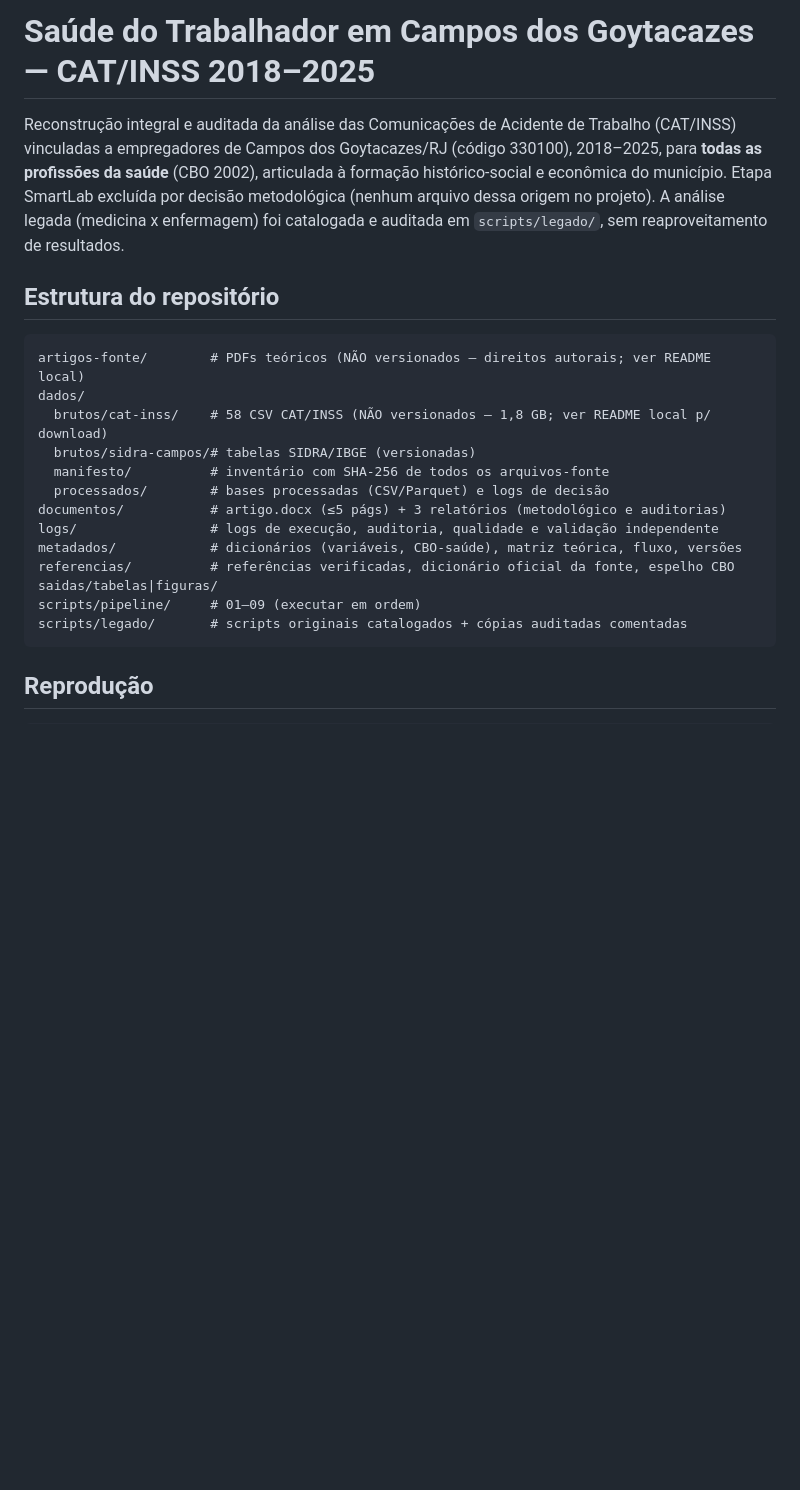
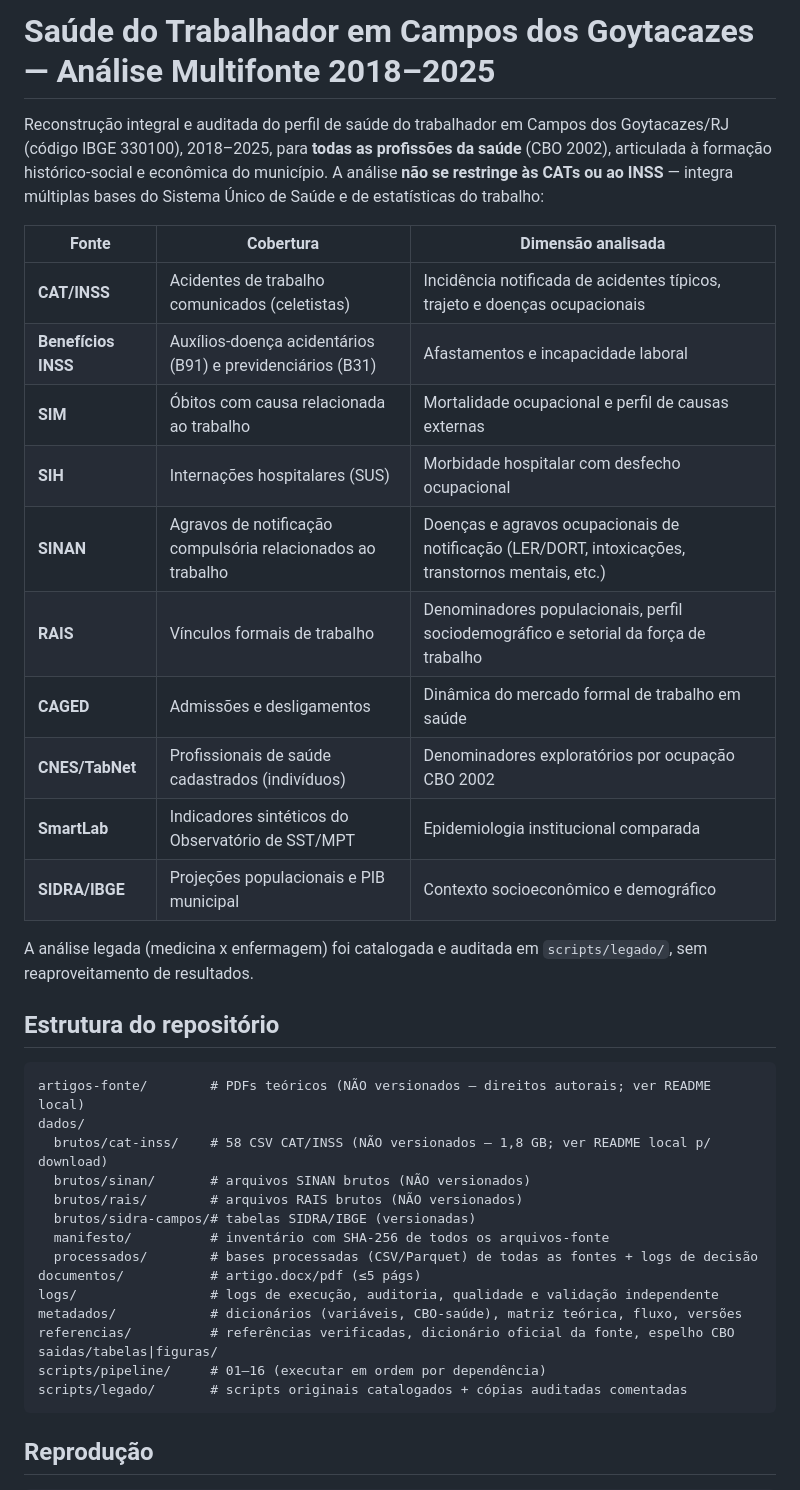
Before and after one commit to santosry/estudo_teorico_saude_do_trabalhador, a Markdown page: README.md, the part around one of its changes. Drawn GitHub-style; blank space fills up the shorter version.

````diff
--- a/README.md
+++ b/README.md
@@ -1,9 +1,23 @@
-# Saúde do Trabalhador em Campos dos Goytacazes — CAT/INSS 2018–2025
+# Saúde do Trabalhador em Campos dos Goytacazes — Análise Multifonte 2018–2025
 
-Reconstrução integral e auditada da análise das Comunicações de Acidente de Trabalho (CAT/INSS)
-vinculadas a empregadores de Campos dos Goytacazes/RJ (código 330100), 2018–2025, para **todas as
-profissões da saúde** (CBO 2002), articulada à formação histórico-social e econômica do município.
-Etapa SmartLab excluída por decisão metodológica (nenhum arquivo dessa origem no projeto).
+Reconstrução integral e auditada do perfil de saúde do trabalhador em Campos dos Goytacazes/RJ
+(código IBGE 330100), 2018–2025, para **todas as profissões da saúde** (CBO 2002), articulada
+à formação histórico-social e econômica do município. A análise **não se restringe às CATs ou ao
+INSS** — integra múltiplas bases do Sistema Único de Saúde e de estatísticas do trabalho:
+
+| Fonte | Cobertura | Dimensão analisada |
+|---|---|---|
+| **CAT/INSS** | Acidentes de trabalho comunicados (celetistas) | Incidência notificada de acidentes típicos, trajeto e doenças ocupacionais |
+| **Benefícios INSS** | Auxílios-doença acidentários (B91) e previdenciários (B31) | Afastamentos e incapacidade laboral |
+| **SIM** | Óbitos com causa relacionada ao trabalho | Mortalidade ocupacional e perfil de causas externas |
+| **SIH** | Internações hospitalares (SUS) | Morbidade hospitalar com desfecho ocupacional |
+| **SINAN** | Agravos de notificação compulsória relacionados ao trabalho | Doenças e agravos ocupacionais de notificação (LER/DORT, intoxicações, transtornos mentais, etc.) |
+| **RAIS** | Vínculos formais de trabalho | Denominadores populacionais, perfil sociodemográfico e setorial da força de trabalho |
+| **CAGED** | Admissões e desligamentos | Dinâmica do mercado formal de trabalho em saúde |
+| **CNES/TabNet** | Profissionais de saúde cadastrados (indivíduos) | Denominadores exploratórios por ocupação CBO 2002 |
+| **SmartLab** | Indicadores sintéticos do Observatório de SST/MPT | Epidemiologia institucional comparada |
+| **SIDRA/IBGE** | Projeções populacionais e PIB municipal | Contexto socioeconômico e demográfico |
+
 A análise legada (medicina x enfermagem) foi catalogada e auditada em `scripts/legado/`, sem
 reaproveitamento de resultados.
 
@@ -12,15 +26,17 @@ reaproveitamento de resultados.
 artigos-fonte/        # PDFs teóricos (NÃO versionados — direitos autorais; ver README local)
 dados/
   brutos/cat-inss/    # 58 CSV CAT/INSS (NÃO versionados — 1,8 GB; ver README local p/ download)
+  brutos/sinan/       # arquivos SINAN brutos (NÃO versionados)
+  brutos/rais/        # arquivos RAIS brutos (NÃO versionados)
   brutos/sidra-campos/# tabelas SIDRA/IBGE (versionadas)
   manifesto/          # inventário com SHA-256 de todos os arquivos-fonte
-  processados/        # bases processadas (CSV/Parquet) e logs de decisão
-documentos/           # artigo.docx (≤5 págs) + 3 relatórios (metodológico e auditorias)
+  processados/        # bases processadas (CSV/Parquet) de todas as fontes + logs de decisão
+documentos/           # artigo.docx/pdf (≤5 págs)
 logs/                 # logs de execução, auditoria, qualidade e validação independente
 metadados/            # dicionários (variáveis, CBO-saúde), matriz teórica, fluxo, versões
 referencias/          # referências verificadas, dicionário oficial da fonte, espelho CBO
 saidas/tabelas|figuras/
-scripts/pipeline/     # 01–09 (executar em ordem)
+scripts/pipeline/     # 01–16 (executar em ordem por dependência)
 scripts/legado/       # scripts originais catalogados + cópias auditadas comentadas
 ```
 
````
Also changed, not shown: other parts of README.md (+74 -21 lines).
